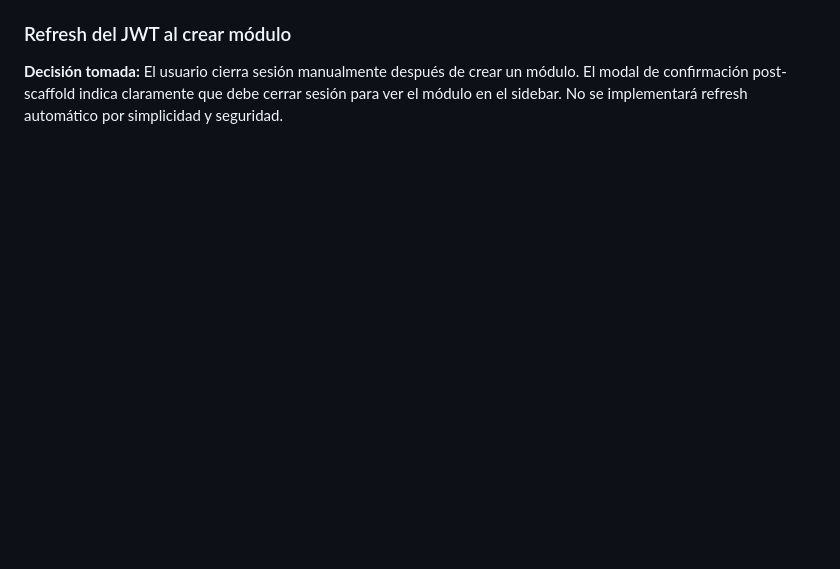
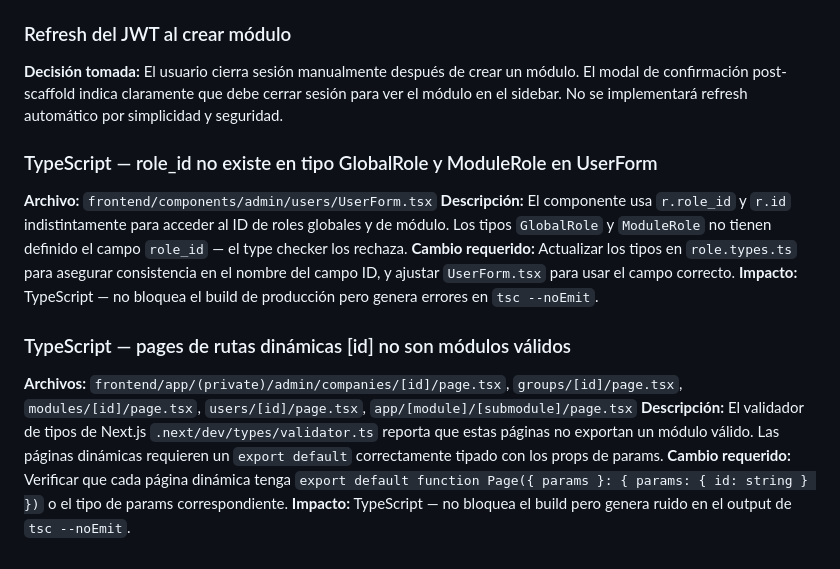
Before and after one commit to Abyblackmouth/intranet-avalanz, a Markdown page: docs/architecture/tech-debt.md, the part around the change. Rendered like a GitHub page; blank space fills up the shorter version.

```diff
--- a/docs/architecture/tech-debt.md
+++ b/docs/architecture/tech-debt.md
@@ -63,3 +63,15 @@ Este archivo documenta mejoras pendientes que no son fallas críticas pero impac
 
 ### Refresh del JWT al crear módulo
 **Decisión tomada:** El usuario cierra sesión manualmente después de crear un módulo. El modal de confirmación post-scaffold indica claramente que debe cerrar sesión para ver el módulo en el sidebar. No se implementará refresh automático por simplicidad y seguridad.
+
+### TypeScript — role_id no existe en tipo GlobalRole y ModuleRole en UserForm
+**Archivo:** `frontend/components/admin/users/UserForm.tsx`
+**Descripción:** El componente usa `r.role_id` y `r.id` indistintamente para acceder al ID de roles globales y de módulo. Los tipos `GlobalRole` y `ModuleRole` no tienen definido el campo `role_id` — el type checker los rechaza.
+**Cambio requerido:** Actualizar los tipos en `role.types.ts` para asegurar consistencia en el nombre del campo ID, y ajustar `UserForm.tsx` para usar el campo correcto.
+**Impacto:** TypeScript — no bloquea el build de producción pero genera errores en `tsc --noEmit`.
+
+### TypeScript — pages de rutas dinámicas [id] no son módulos válidos
+**Archivos:** `frontend/app/(private)/admin/companies/[id]/page.tsx`, `groups/[id]/page.tsx`, `modules/[id]/page.tsx`, `users/[id]/page.tsx`, `app/[module]/[submodule]/page.tsx`
+**Descripción:** El validador de tipos de Next.js `.next/dev/types/validator.ts` reporta que estas páginas no exportan un módulo válido. Las páginas dinámicas requieren un `export default` correctamente tipado con los props de params.
+**Cambio requerido:** Verificar que cada página dinámica tenga `export default function Page({ params }: { params: { id: string } })` o el tipo de params correspondiente.
+**Impacto:** TypeScript — no bloquea el build pero genera ruido en el output de `tsc --noEmit`.
```
